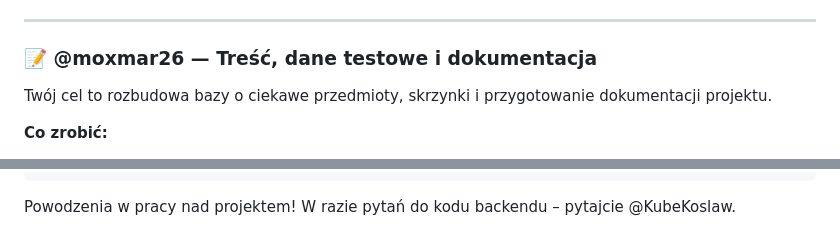
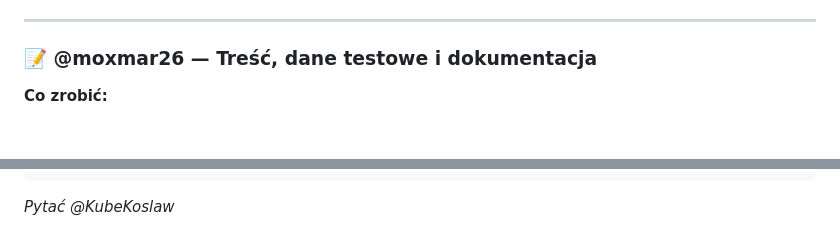
Before and after one commit to KubeKoslaw/MOCNYDROP, a Markdown page: INSTRUKCJA_DLA_ZESPOLU.md, 2 parts joined by grey strips. Drawn GitHub-style; blank space fills up the shorter version.

````diff
--- a/INSTRUKCJA_DLA_ZESPOLU.md
+++ b/INSTRUKCJA_DLA_ZESPOLU.md
@@ -105,7 +102,6 @@ Twój cel to ożywienie strony skryptami JS, obsługa zapytań do API oraz zrobi
 ---
 
 ### 📝 @moxmar26 — Treść, dane testowe i dokumentacja
-Twój cel to rozbudowa bazy o ciekawe przedmioty, skrzynki i przygotowanie dokumentacji projektu.
 
 **Co zrobić:**
 1. **Rozbudowa danych w `database/seed.sql`:**
@@ -307,4 +303,4 @@ async function otworzSkrzynke(caseId) {
 }
 ```
 
-Powodzenia w pracy nad projektem! W razie pytań do kodu backendu – pytajcie @KubeKoslaw.
+*Pytać @KubeKoslaw*
````
Also changed, not shown: other parts of INSTRUKCJA_DLA_ZESPOLU.md (+5 -8 lines).
